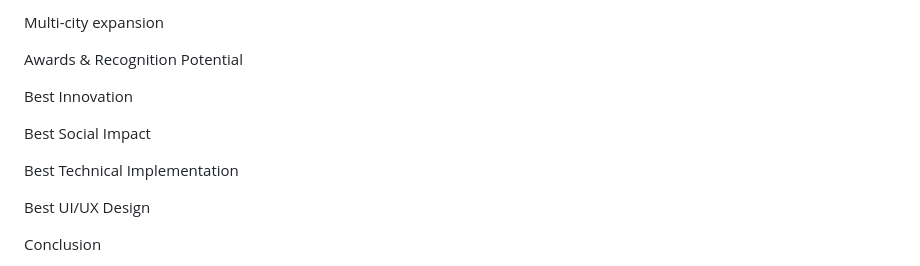
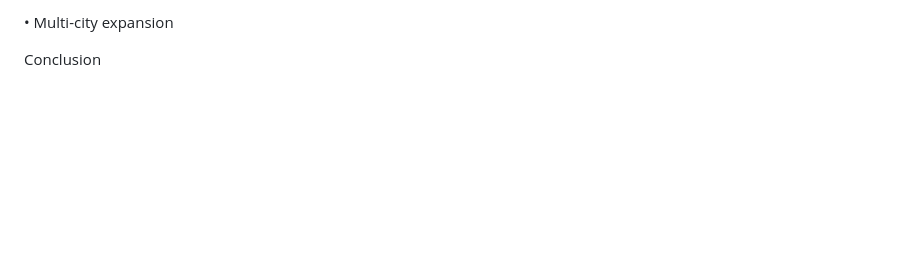
Before and after one commit to Parikshat-118/SIHntaxError, a Markdown page: README.md, the part around the change printed below. Rendered like a GitHub page; blank space fills up the shorter version.

```diff
--- a/README.md
+++ b/README.md
@@ -211,15 +200,5 @@ Emergency service direct links
 
-Multi-city expansion
-
-Awards & Recognition Potential
-
-Best Innovation
-
-Best Social Impact
-
-Best Technical Implementation
-
-Best UI/UX Design
+   •	Multi-city expansion
 
 Conclusion
 
```
Also changed, not shown: other parts of README.md (+71 -82 lines).
